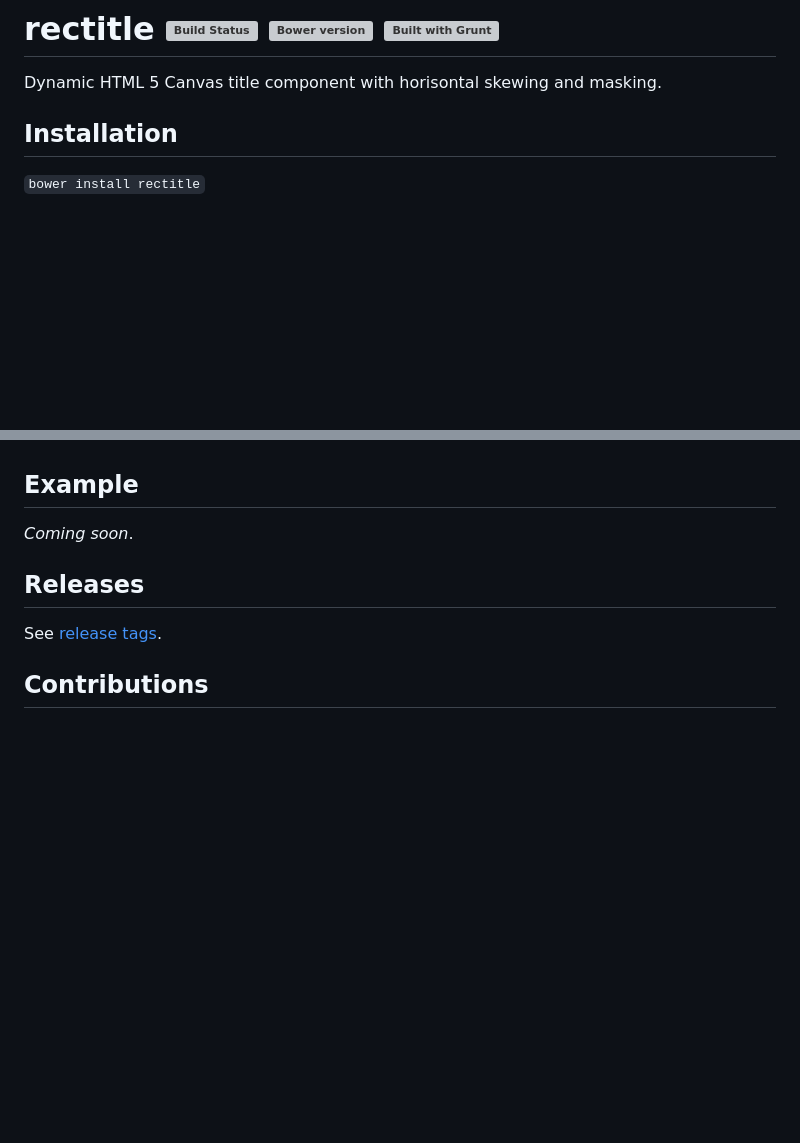
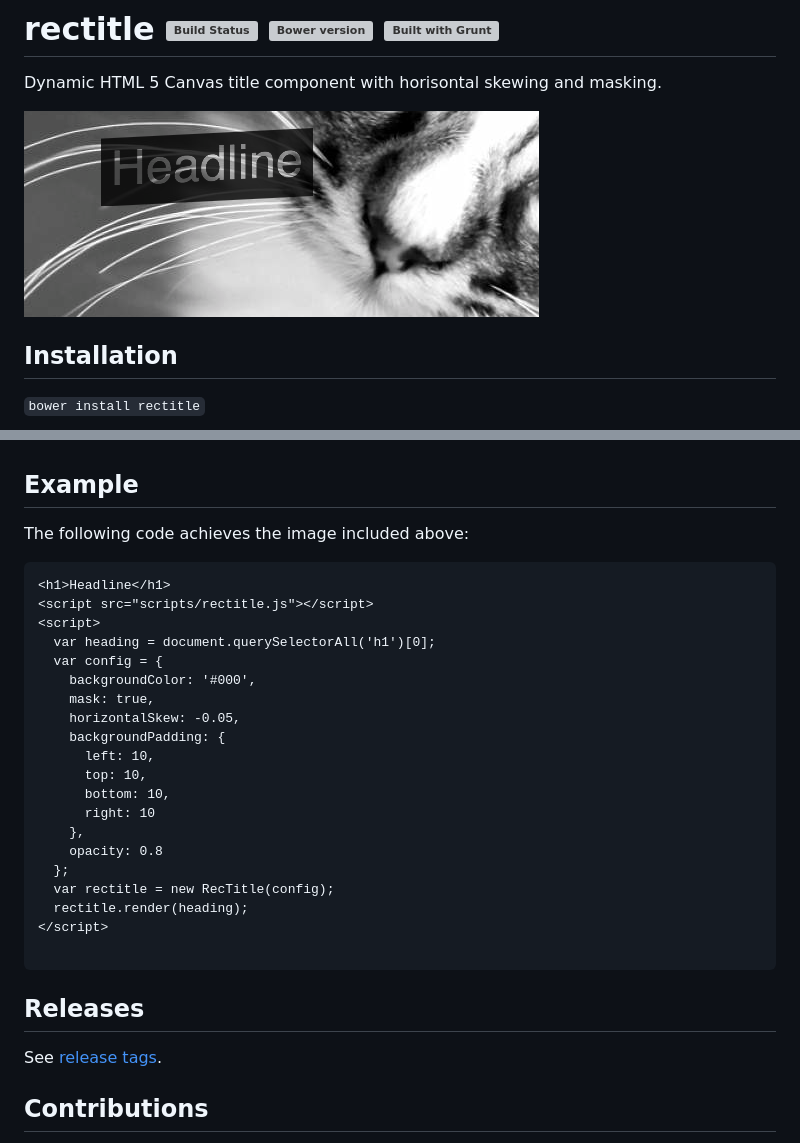
Before and after one commit to interactive-pioneers/rectitle, a Markdown page: README.md, 2 parts joined by grey strips. Drawn GitHub-style; pictures changed too: app/images/example-headline.png (added); blank space fills up the shorter version; grey boxes are pictures that could not be loaded.

Commit message:
Add illustrated example to README

````diff
--- a/README.md
+++ b/README.md
@@ -1,6 +1,8 @@
 # rectitle [![Build Status](https://travis-ci.org/interactive-pioneers/rectitle.png?branch=master)](https://travis-ci.org/interactive-pioneers/rectitle) [![Bower version](https://badge.fury.io/bo/rectitle.png)](http://badge.fury.io/bo/rectitle) [![Built with Grunt](https://cdn.gruntjs.com/builtwith.png)](http://gruntjs.com/)
 
 Dynamic HTML 5 Canvas title component with horisontal skewing and masking.
+
+![Example](app/images/example-headline.png)
 
 ## Installation
 `bower install rectitle`
@@ -12,7 +14,29 @@ Dynamic HTML 5 Canvas title component with horisontal skewing and masking.
 - Mozilla Firefox 9
 
 ## Example
-_Coming soon_.
+The following code achieves the image included above:
+```html
+<h1>Headline</h1>
+<script src="scripts/rectitle.js"></script>
+<script>
+  var heading = document.querySelectorAll('h1')[0];
+  var config = {
+    backgroundColor: '#000',
+    mask: true,
+    horizontalSkew: -0.05,
+    backgroundPadding: {
+      left: 10,
+      top: 10,
+      bottom: 10,
+      right: 10
+    },
+    opacity: 0.8
+  };
+  var rectitle = new RecTitle(config);
+  rectitle.render(heading);
+</script>
+
+```
 
 ## Releases
 See [release tags](https://github.com/interactive-pioneers/rectitle/releases).
````
